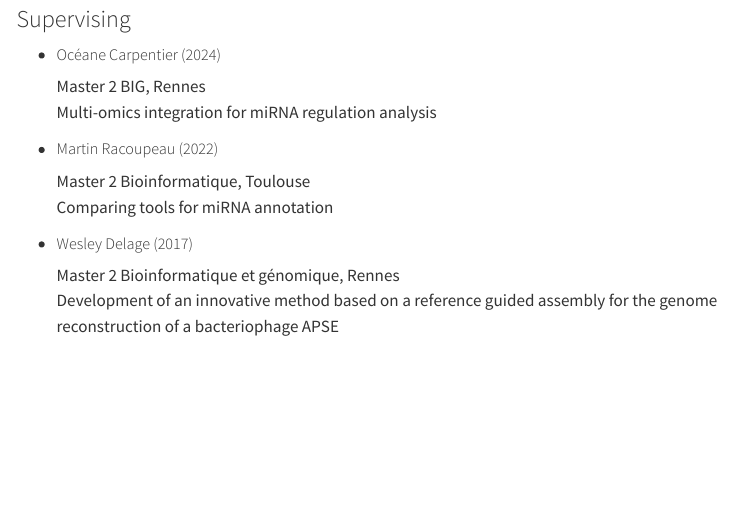
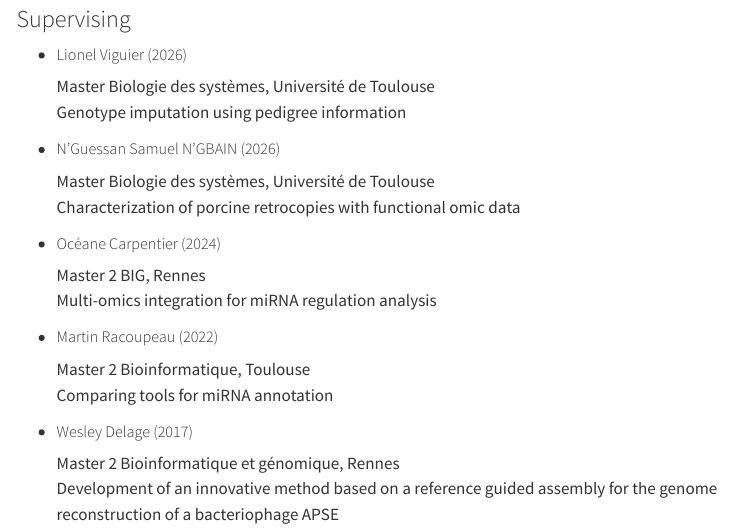
Before and after one commit to cguyomar/cguyomar.github.io, a Quarto document (other.qmd): the page in a window 1100 px wide, from its top. Rendered offline with R 4.5, knitr and Pandoc in place of Quarto, with nearby package versions; menus at the side of the page are left out.

Commit message:
Update bio

```diff
--- a/other.qmd
+++ b/other.qmd
@@ -7,6 +7,15 @@ output: html_document
 
 
 ### Supervising
+
+* ##### Lionel Viguier (2026)
+  Master Biologie des systèmes, Université de Toulouse<br>
+  Genotype imputation using pedigree information
+
+
+* ##### N’Guessan Samuel N’GBAIN  (2026)
+  Master Biologie des systèmes, Université de Toulouse<br>
+  Characterization of porcine retrocopies with functional omic data
 
 * ##### Océane Carpentier (2024)
   Master 2 BIG, Rennes<br>
```
Also changed, not shown: index.qmd (+1 -1 lines), other.qmd (1 more changed lines).
